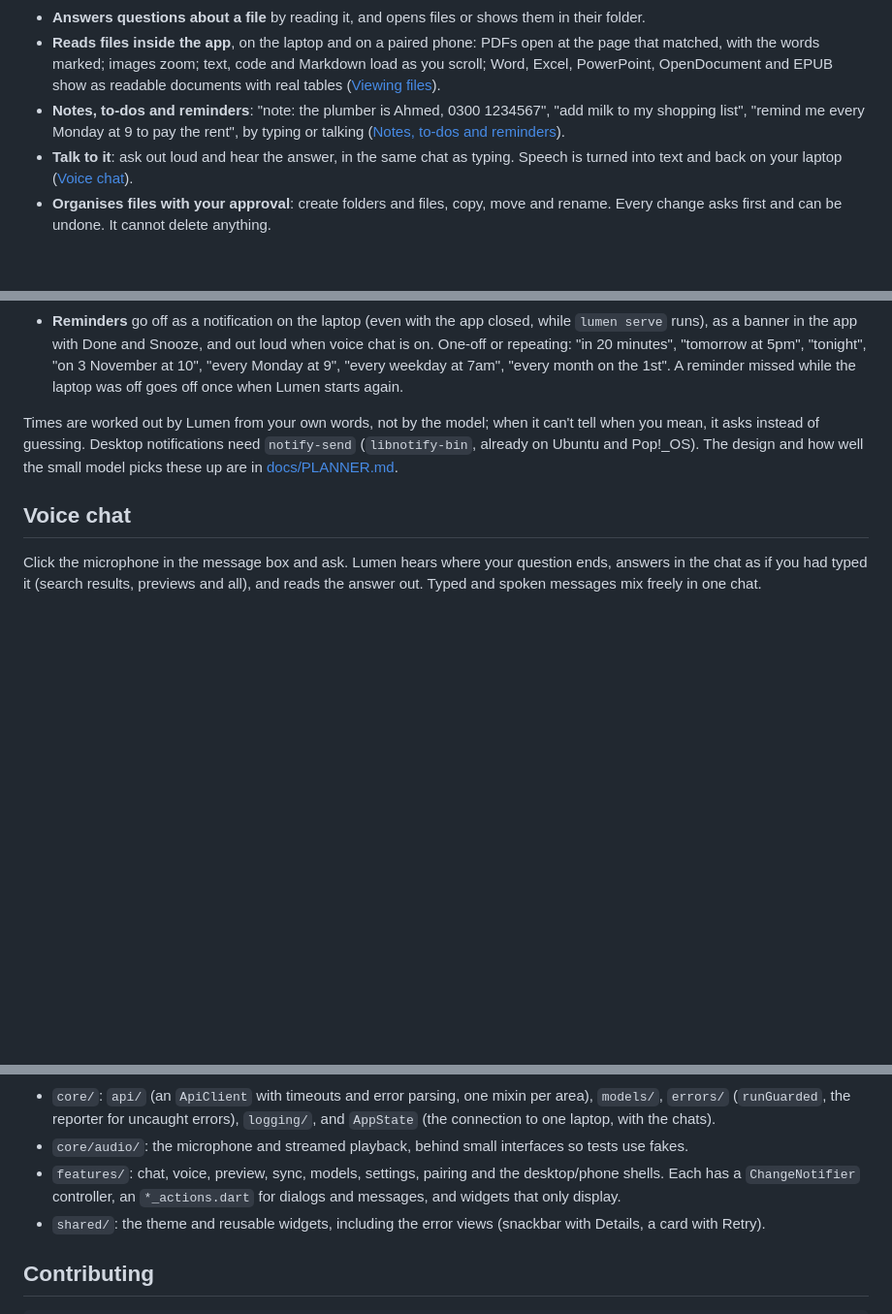
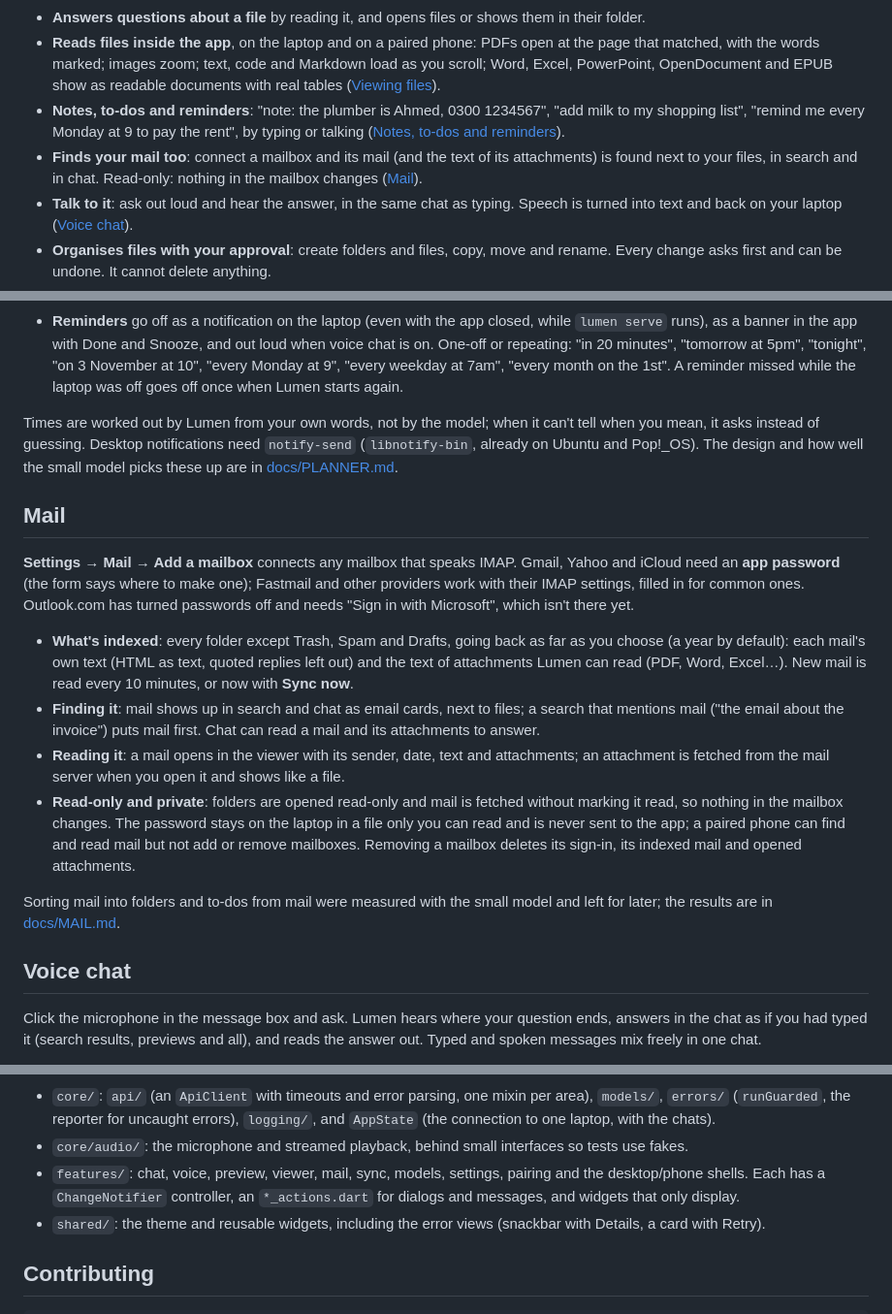
Before and after one commit to wasif-farooq/lumen, a Markdown page: README.md, 3 parts joined by grey strips. Shown at 97% size. Rendered like a GitHub page; blank space fills up the shorter version.

Commit message:
Mail: README section
Co-Authored-By: Claude Opus 5.5 (1M context) <noreply@anthropic.com>

```diff
--- a/README.md
+++ b/README.md
@@ -13,6 +13,7 @@ It runs on your laptop with a local model (Ollama) by default. Nothing leaves th
 - **Answers questions about a file** by reading it, and opens files or shows them in their folder.
 - **Reads files inside the app**, on the laptop and on a paired phone: PDFs open at the page that matched, with the words marked; images zoom; text, code and Markdown load as you scroll; Word, Excel, PowerPoint, OpenDocument and EPUB show as readable documents with real tables ([Viewing files](#viewing-files)).
 - **Notes, to-dos and reminders**: "note: the plumber is Ahmed, 0300 1234567", "add milk to my shopping list", "remind me every Monday at 9 to pay the rent", by typing or talking ([Notes, to-dos and reminders](#notes-to-dos-and-reminders)).
+- **Finds your mail too**: connect a mailbox and its mail (and the text of its attachments) is found next to your files, in search and in chat. Read-only: nothing in the mailbox changes ([Mail](#mail)).
 - **Talk to it**: ask out loud and hear the answer, in the same chat as typing. Speech is turned into text and back on your laptop ([Voice chat](#voice-chat)).
 - **Organises files with your approval**: create folders and files, copy, move and rename. Every change asks first and can be undone. It cannot delete anything.
 - **Skips what code projects ignore**: build output, caches and logs listed in their `.gitignore` files (a switch in Settings → Sync).
@@ -118,6 +119,17 @@ Say or type it in chat, or use **Notes & to-dos** in the sidebar (on the phone:
 
 Times are worked out by Lumen from your own words, not by the model; when it can't tell when you mean, it asks instead of guessing. Desktop notifications need `notify-send` (`libnotify-bin`, already on Ubuntu and Pop!_OS). The design and how well the small model picks these up are in [docs/PLANNER.md](docs/PLANNER.md).
 
+## Mail
+
+**Settings → Mail → Add a mailbox** connects any mailbox that speaks IMAP. Gmail, Yahoo and iCloud need an **app password** (the form says where to make one); Fastmail and other providers work with their IMAP settings, filled in for common ones. Outlook.com has turned passwords off and needs "Sign in with Microsoft", which isn't there yet.
+
+- **What's indexed**: every folder except Trash, Spam and Drafts, going back as far as you choose (a year by default): each mail's own text (HTML as text, quoted replies left out) and the text of attachments Lumen can read (PDF, Word, Excel…). New mail is read every 10 minutes, or now with **Sync now**.
+- **Finding it**: mail shows up in search and chat as email cards, next to files; a search that mentions mail ("the email about the invoice") puts mail first. Chat can read a mail and its attachments to answer.
+- **Reading it**: a mail opens in the viewer with its sender, date, text and attachments; an attachment is fetched from the mail server when you open it and shows like a file.
+- **Read-only and private**: folders are opened read-only and mail is fetched without marking it read, so nothing in the mailbox changes. The password stays on the laptop in a file only you can read and is never sent to the app; a paired phone can find and read mail but not add or remove mailboxes. Removing a mailbox deletes its sign-in, its indexed mail and opened attachments.
+
+Sorting mail into folders and to-dos from mail were measured with the small model and left for later; the results are in [docs/MAIL.md](docs/MAIL.md).
+
 ## Voice chat
 
 Click the microphone in the message box and ask. Lumen hears where your question ends, answers in the chat as if you had typed it (search results, previews and all), and reads the answer out. Typed and spoken messages mix freely in one chat.
@@ -230,7 +243,7 @@ The app (`app/lib/`) has the same shape:
 
 - `core/`: `api/` (an `ApiClient` with timeouts and error parsing, one mixin per area), `models/`, `errors/` (`runGuarded`, the reporter for uncaught errors), `logging/`, and `AppState` (the connection to one laptop, with the chats).
 - `core/audio/`: the microphone and streamed playback, behind small interfaces so tests use fakes.
-- `features/`: chat, voice, preview, sync, models, settings, pairing and the desktop/phone shells. Each has a `ChangeNotifier` controller, an `*_actions.dart` for dialogs and messages, and widgets that only display.
+- `features/`: chat, voice, preview, viewer, mail, sync, models, settings, pairing and the desktop/phone shells. Each has a `ChangeNotifier` controller, an `*_actions.dart` for dialogs and messages, and widgets that only display.
 - `shared/`: the theme and reusable widgets, including the error views (snackbar with Details, a card with Retry).
 
 ## Contributing
```
Also changed, not shown: other parts of README.md (+1 -0 lines), docs/MAIL.md (+1 -1 lines).
